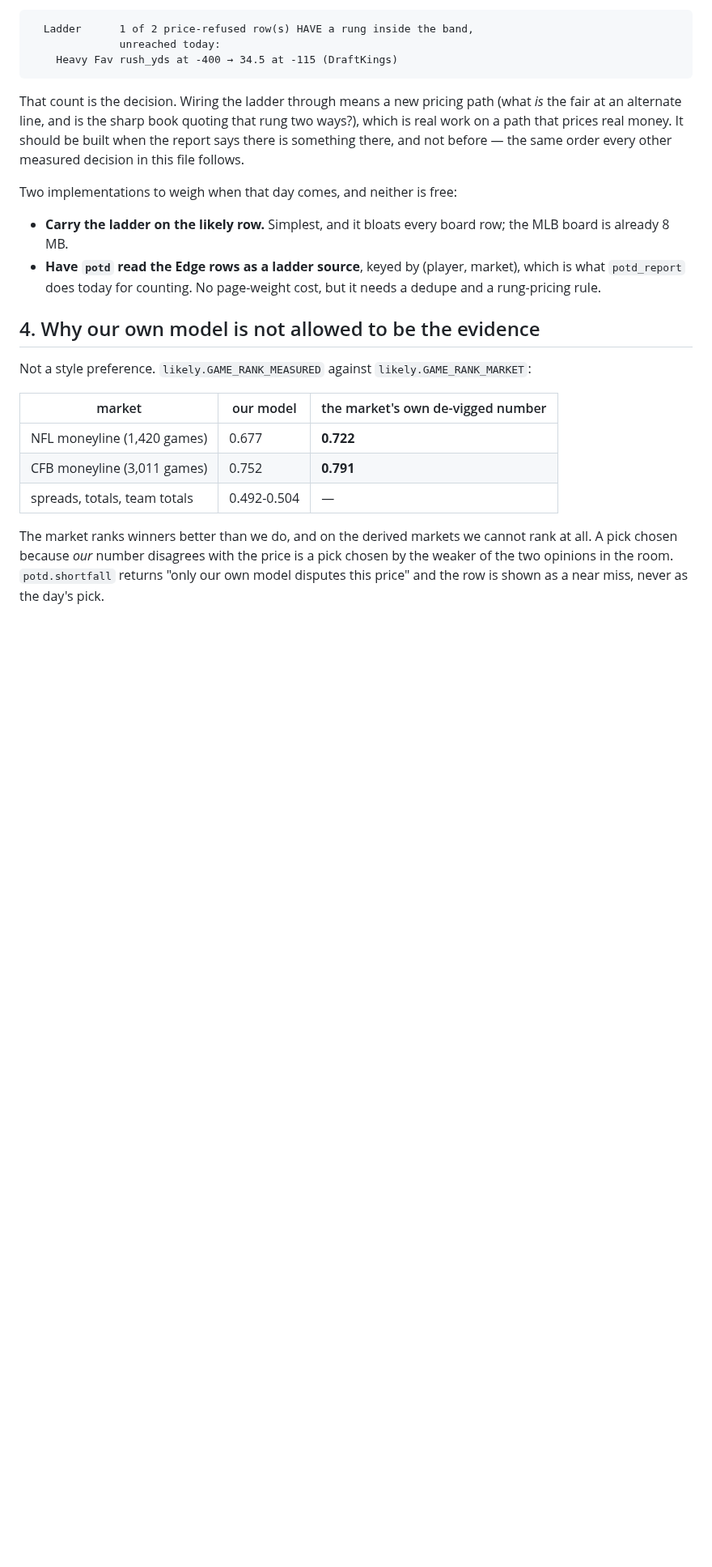
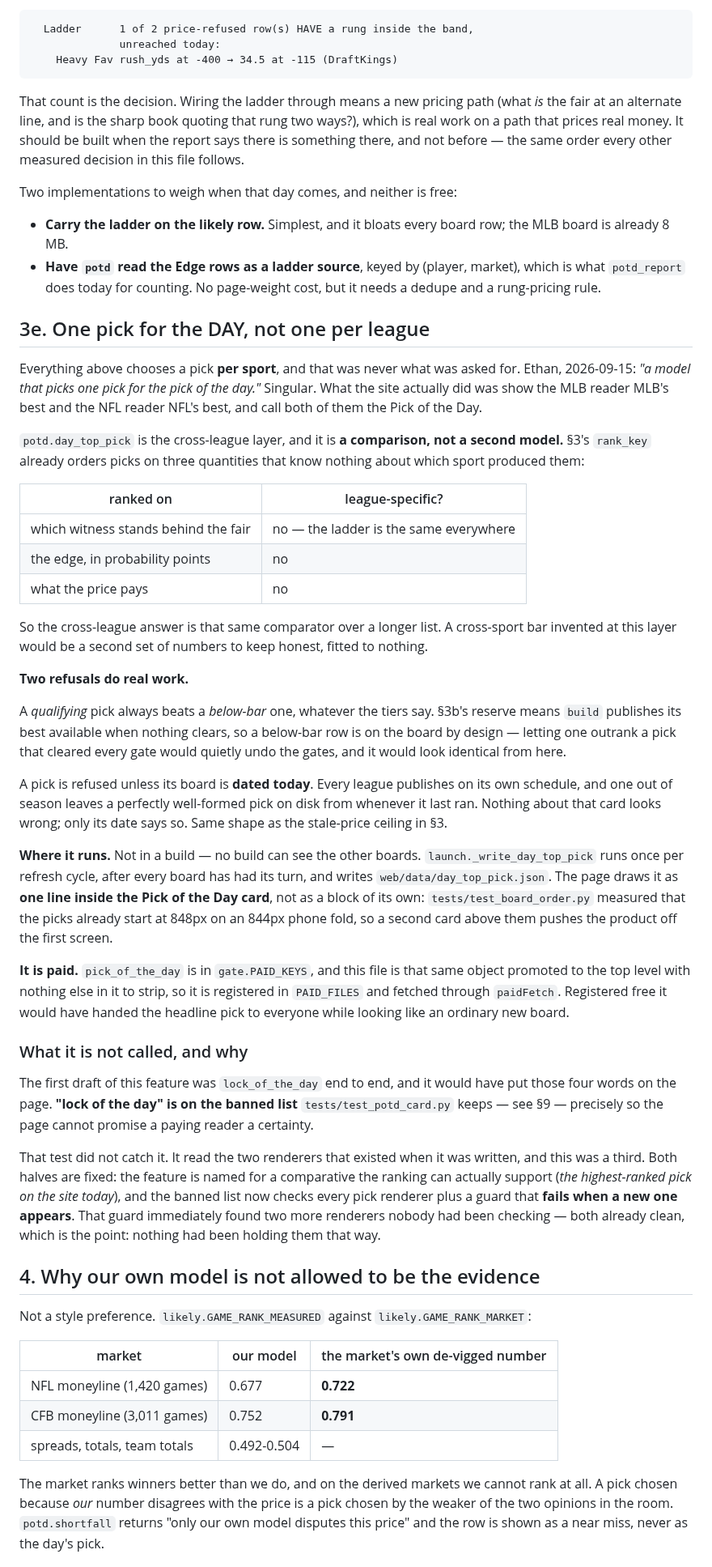
Before and after one commit to ethanlee1276/App, a Markdown page: docs/PICK_OF_THE_DAY.md, the part around the change. Shown at 81% size. GitHub-like rendering; blank space fills up the shorter version.

Commit message:
Document the cross-league layer and how to check it
docs/PICK_OF_THE_DAY.md gains §3e: what day_top_pick ranks on and why
that list needs no per-sport calibration, the two refusals (a qualifying
pick always beats a below-bar one; a board not dated today is refused),
where it runs and why it cannot be a build, why it is one line inside
the card rather than a block of its own, and why it is a paid file.

It also records what the feature is NOT called. The first draft was
`lock_of_the_day`, which would have put a banned phrase on the page; the
banned-list test missed it because it only read the renderers that
existed when it was written. Both the naming and the gap in the test are
written down, because the gap is the more useful half.

docs/WHEN_YOU_ARE_HOME.md gains the TOP block: one cat, a table of what
each empty state means, and a note to check the file comes back stripped
in a private window — it is the headline pick, so the paywall on it is
worth seeing rather than trusting.

Co-Authored-By: Claude Opus 5 <noreply@anthropic.com>
Claude-Session: https://claude.ai/code/session_01UhMzn6SrSme5XhqhDFhnR5

```diff
--- a/docs/PICK_OF_THE_DAY.md
+++ b/docs/PICK_OF_THE_DAY.md
@@ -240,6 +240,72 @@ Two implementations to weigh when that day comes, and neither is free:
   (player, market), which is what `potd_report` does today for counting.
   No page-weight cost, but it needs a dedupe and a rung-pricing rule.
 
+## 3e. One pick for the DAY, not one per league
+
+Everything above chooses a pick **per sport**, and that was never what
+was asked for. Ethan, 2026-09-15: *"a model that picks one pick for the
+pick of the day."* Singular. What the site actually did was show the MLB
+reader MLB's best and the NFL reader NFL's best, and call both of them
+the Pick of the Day.
+
+`potd.day_top_pick` is the cross-league layer, and it is **a comparison,
+not a second model.** §3's `rank_key` already orders picks on three
+quantities that know nothing about which sport produced them:
+
+| ranked on | league-specific? |
+|---|---|
+| which witness stands behind the fair | no — the ladder is the same everywhere |
+| the edge, in probability points | no |
+| what the price pays | no |
+
+So the cross-league answer is that same comparator over a longer list. A
+cross-sport bar invented at this layer would be a second set of numbers
+to keep honest, fitted to nothing.
+
+**Two refusals do real work.**
+
+A *qualifying* pick always beats a *below-bar* one, whatever the tiers
+say. §3b's reserve means `build` publishes its best available when
+nothing clears, so a below-bar row is on the board by design — letting
+one outrank a pick that cleared every gate would quietly undo the gates,
+and it would look identical from here.
+
+A pick is refused unless its board is **dated today**. Every league
+publishes on its own schedule, and one out of season leaves a perfectly
+well-formed pick on disk from whenever it last ran. Nothing about that
+card looks wrong; only its date says so. Same shape as the stale-price
+ceiling in §3.
+
+**Where it runs.** Not in a build — no build can see the other boards.
+`launch._write_day_top_pick` runs once per refresh cycle, after every
+board has had its turn, and writes `web/data/day_top_pick.json`. The
+page draws it as **one line inside the Pick of the Day card**, not as a
+block of its own: `tests/test_board_order.py` measured that the picks
+already start at 848px on an 844px phone fold, so a second card above
+them pushes the product off the first screen.
+
+**It is paid.** `pick_of_the_day` is in `gate.PAID_KEYS`, and this file
+is that same object promoted to the top level with nothing else in it to
+strip, so it is registered in `PAID_FILES` and fetched through
+`paidFetch`. Registered free it would have handed the headline pick to
+everyone while looking like an ordinary new board.
+
+### What it is not called, and why
+
+The first draft of this feature was `lock_of_the_day` end to end, and it
+would have put those four words on the page. **"lock of the day" is on
+the banned list** `tests/test_potd_card.py` keeps — see §9 — precisely so
+the page cannot promise a paying reader a certainty.
+
+That test did not catch it. It read the two renderers that existed when
+it was written, and this was a third. Both halves are fixed: the feature
+is named for a comparative the ranking can actually support (*the
+highest-ranked pick on the site today*), and the banned list now checks
+every pick renderer plus a guard that **fails when a new one appears**.
+That guard immediately found two more renderers nobody had been checking
+— both already clean, which is the point: nothing had been holding them
+that way.
+
 ## 4. Why our own model is not allowed to be the evidence
 
 Not a style preference. `likely.GAME_RANK_MEASURED` against
```
Also changed, not shown: docs/WHEN_YOU_ARE_HOME.md (+32 -0 lines).
